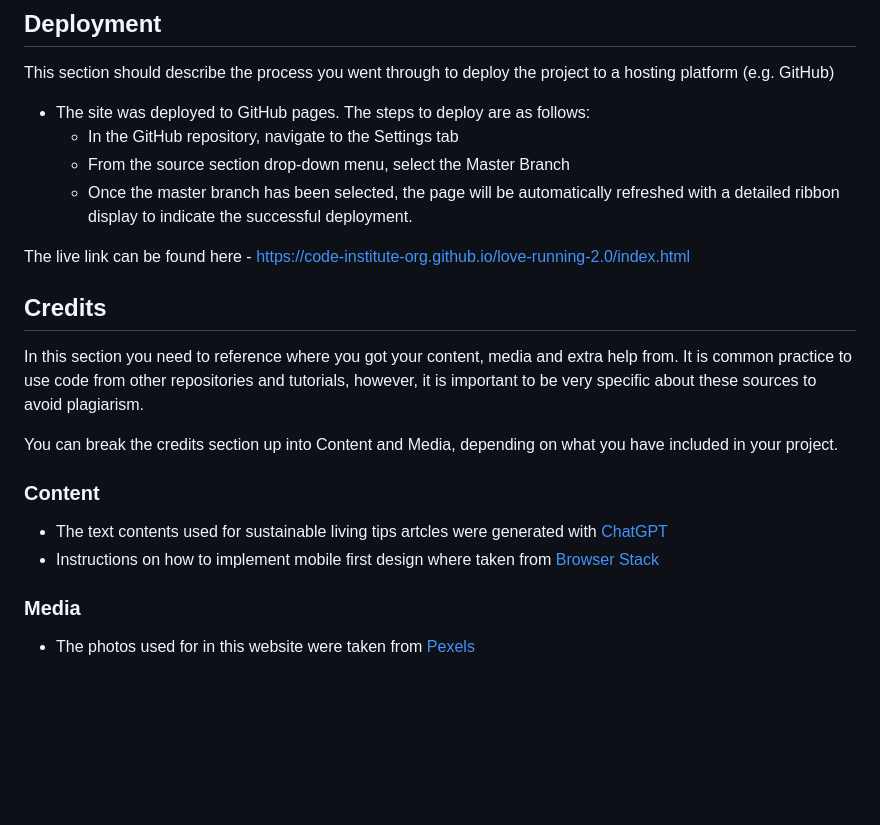
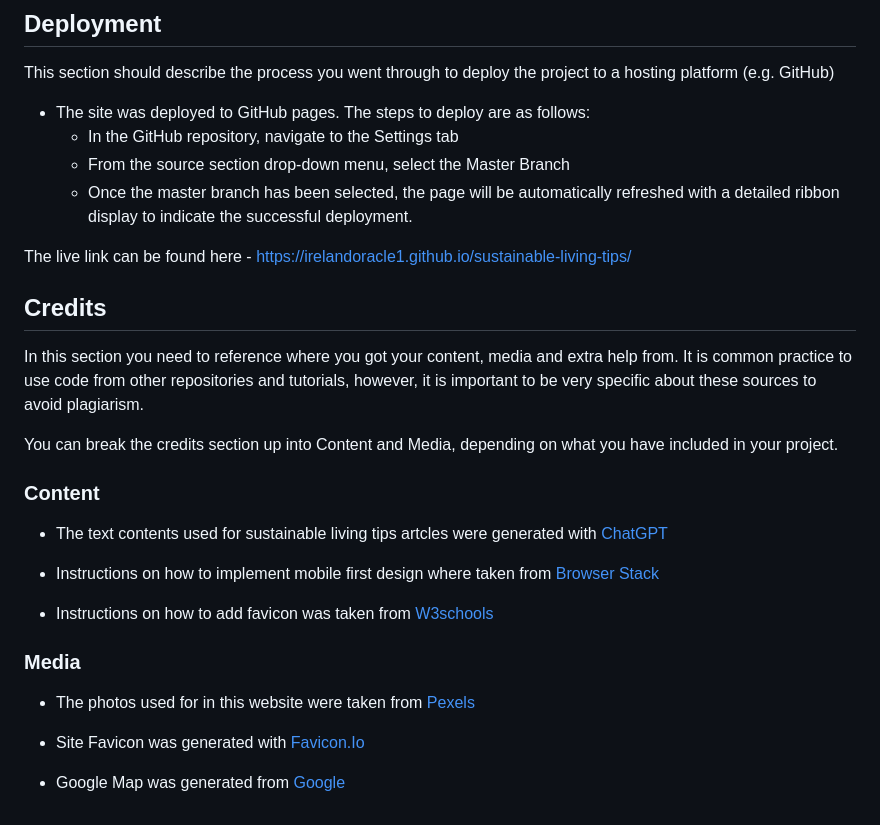
Before and after one commit to Code-Institute-Submissions/sustainable-living-tips, a Markdown page: README.md, the part around the change. Rendered like a GitHub page; blank space fills up the shorter version.

Commit message:
added credits and sources to to read me file

```diff
--- a/README.md
+++ b/README.md
@@ -108,7 +108,8 @@ This section should describe the process you went through to deploy the project
   - From the source section drop-down menu, select the Master Branch
   - Once the master branch has been selected, the page will be automatically refreshed with a detailed ribbon display to indicate the successful deployment.
 
-The live link can be found here - https://code-institute-org.github.io/love-running-2.0/index.html
+The live link can be found here - https://irelandoracle1.github.io/sustainable-living-tips/
+
 
 
 ## Credits
@@ -122,6 +123,12 @@ You can break the credits section up into Content and Media, depending on what y
 - The text contents used for sustainable living tips artcles were generated with [ChatGPT](https://chat.openai.com/)
 - Instructions on how to implement mobile first design where taken from [Browser Stack]( https://www.browserstack.com/guide/how-to-implement-mobile-first-design)
 
+- Instructions on how to add favicon was taken from [W3schools](https://www.w3schools.com/html/html_favicon.asp)
+
 ### Media
 
 - The photos used for in this website were taken from [Pexels ](https://pexels.com/)
+
+- Site Favicon was generated with [Favicon.Io ](https://favicon.io/favicon-generator/)
+
+- Google Map was generated from [Google ](hhttps://www.google.com/maps/@53,-8,7z?entry=ttu)
```
